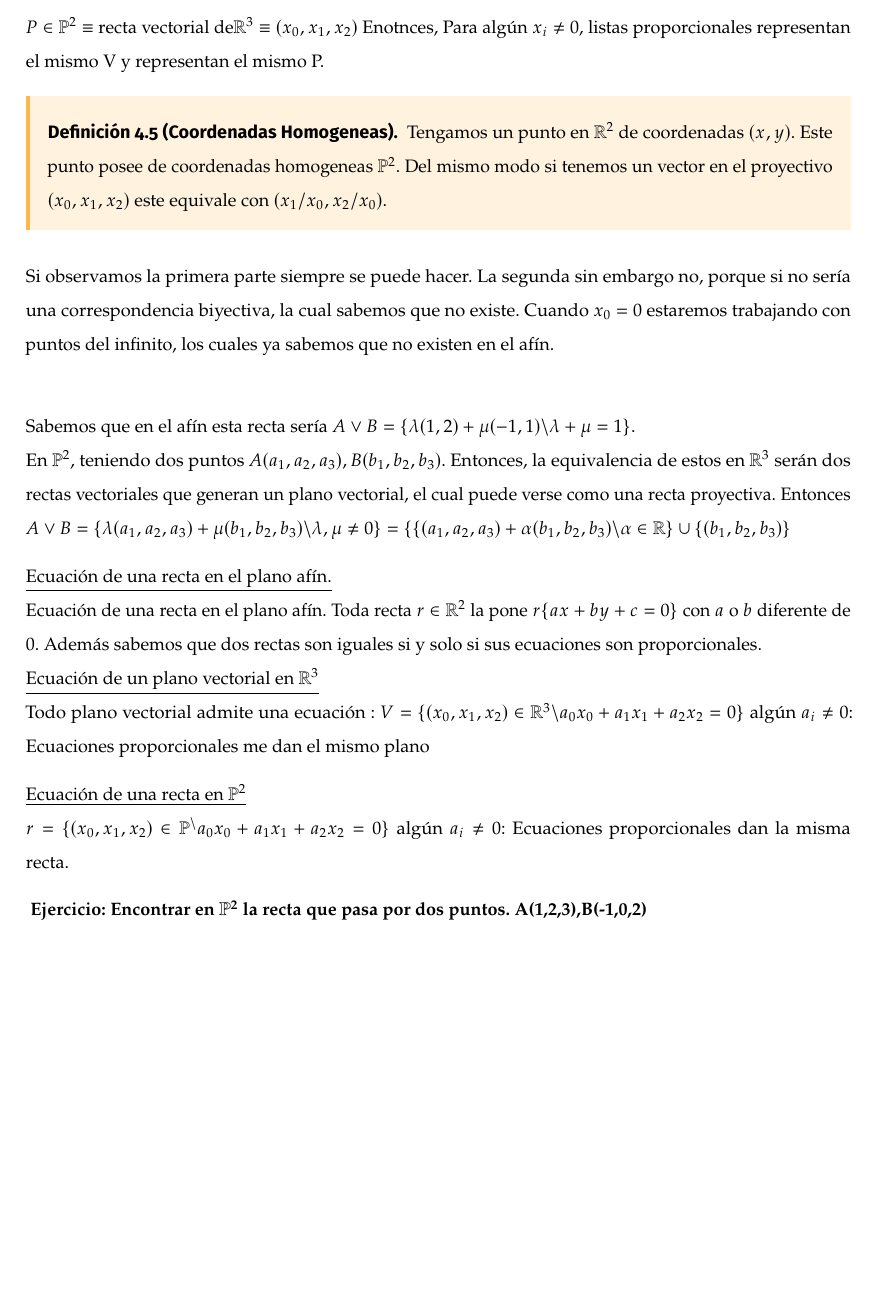
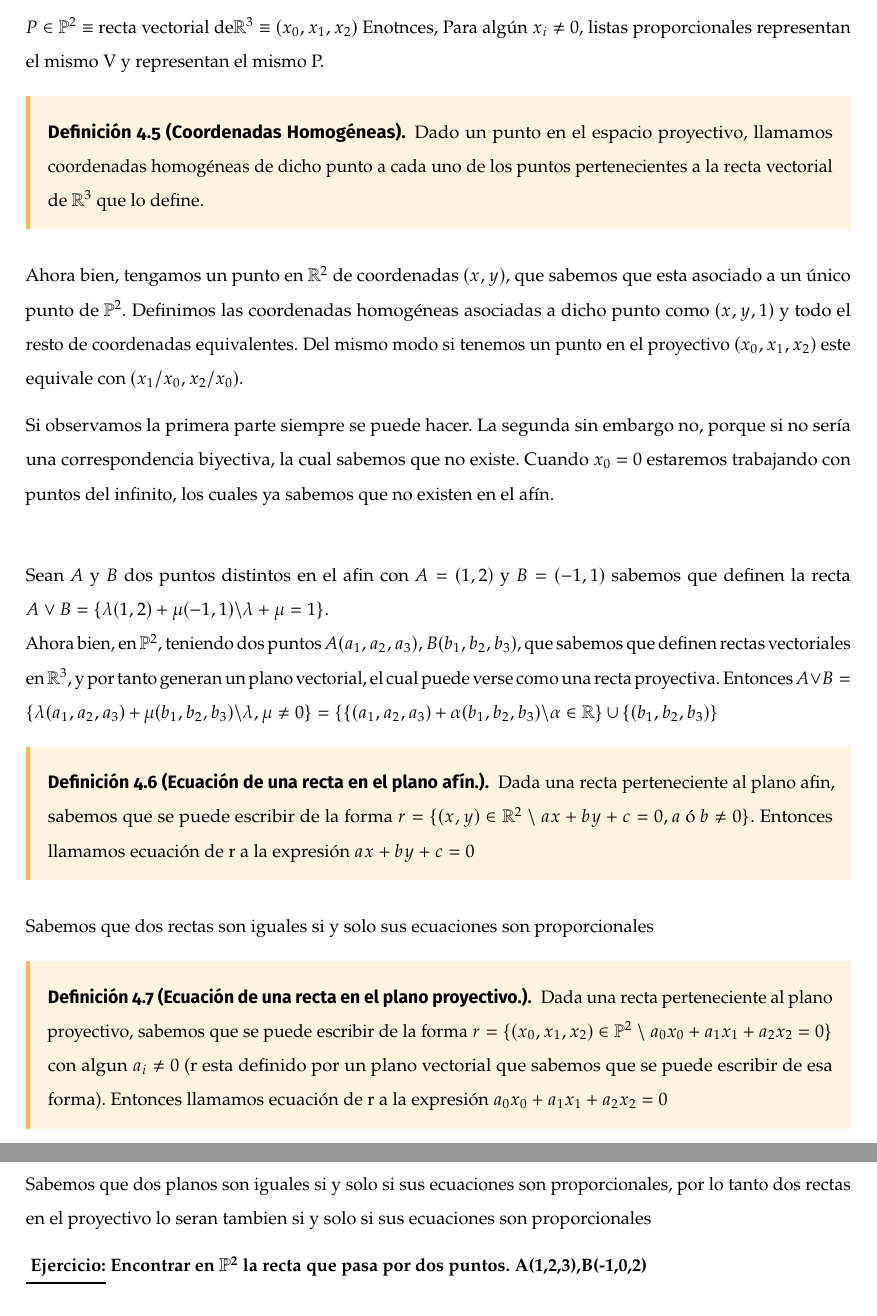
Before and after one commit to libreim/apuntesDGIIM, a LaTeX document (Geometría III/apuntes.tex): part of page 39 of 39 before the commit and two parts of pages 39 and 40 of 40 after it, the two joined at a grey line, cut so that both start at the same text, the shorter picture padded with empty space. Compiled offline with pdfLaTeX.

Commit message:
GEOIII: Formalizada la mayor parte de la ultima clase

```diff
--- a/Geometría III/apuntes.tex
+++ b/Geometría III/apuntes.tex
@@ -2644,23 +2646,27 @@ que $\frac{PP_4}{PP_2} = \frac{PP_5}{PP_1} \iff P_1\vee P_2 || P_4\vee P_3$. Por
 	$P \in \mathbb{P}^2 \equiv$ recta vectorial de$ \mathbb{R}^3 \equiv (x_0,x_1,x_2) $
 	Enotnces, Para algún $x_i \ne 0$, listas proporcionales representan el mismo V y representan el mismo P.
 
-\begin{ndef}[Coordenadas Homogeneas]
-	Tengamos un punto en $\mathbb{R}^2$ de coordenadas $(x,y)$. Este punto posee de coordenadas homogeneas $\mathbb{P}^2$. Del mismo modo si tenemos un vector en el proyectivo  $(x_0, x_1, x_2)$ este equivale con $(x_1/x_0, x_2/x_0)$.
-\end{ndef}
+\begin{ndef}[Coordenadas Homogéneas]
+Dado un punto en el espacio proyectivo, llamamos coordenadas homogéneas de dicho punto a cada uno de los puntos pertenecientes a la recta vectorial de $\mathbb{R}^3$ que lo define.
+\end{ndef}
+
+
+Ahora bien, tengamos un punto en $\mathbb{R}^2$ de coordenadas $(x,y)$, que sabemos que esta asociado a un único punto de $\mathbb{P}^2$. Definimos las coordenadas homogéneas asociadas a dicho punto como $(x,y,1)$ y todo el resto de coordenadas equivalentes. Del mismo modo si tenemos un punto en el proyectivo  $(x_0, x_1, x_2)$ este equivale con $(x_1/x_0, x_2/x_0)$.
 
 Si observamos la primera parte siempre se puede hacer. La segunda sin embargo no, porque si no sería una correspondencia biyectiva, la cual sabemos que no existe. Cuando $x_0 = 0$ estaremos trabajando con puntos del infinito, los cuales ya sabemos que no existen en el afín.\\
 
-
-Sabemos que en el afín esta recta sería $A \vee B = \{ \lambda (1,2) + \mu (-1,1) \backslash \lambda + \mu = 1\}$.\\
-En $\mathbb{P}^2$, teniendo dos puntos $A(a_1,a_2,a_3), B(b_1,b_2,b_3)$. Entonces, la equivalencia de estos en  $\mathbb{R}^3$ serán dos rectas vectoriales que generan un plano vectorial, el cual puede verse como una recta proyectiva. Entonces $A\vee B = \{ \lambda (a_1,a_2,a_3) + \mu (b_1,b_2,b_3)\backslash \lambda, \mu \ne 0 \} = \{  \{ (a_1,a_2,a_3) + \alpha (b_1,b_2,b_3)\backslash \alpha  \in \mathbb{R}\} \cup  \{(b_1,b_2,b_3) \}$
-
-\underline{Ecuación de una recta en el plano afín.\\}\\
-Ecuación de una recta en el plano afín. Toda recta $r \in \mathbb{R}^2$ la pone $r\{ax+by+c= 0\}$ con $a$ o $b$ diferente de 0. Además sabemos que dos rectas son iguales si y solo si sus ecuaciones son proporcionales. \\
-\underline{Ecuación de un plano vectorial en $\mathbb{R}^3$}\\
-Todo plano vectorial admite una ecuación : $V = \{(x_0,x_1,x_2) \in \mathbb{R}^3 \backslash a_0x_0+a_1x_1+a_2x_2 = 0\}$ algún $a_i \ne 0$: Ecuaciones proporcionales me dan el mismo plano
-
-\underline{Ecuación de una recta en $\mathbb{P}^2$}\\
-$r = \{(x_0,x_1,x_2) \in \mathbb{P}^ \backslash a_0x_0+a_1x_1+a_2x_2 = 0\}$ algún $a_i \ne 0$: Ecuaciones proporcionales dan la misma recta.
+Sean $A$ y $B$ dos puntos distintos en el afin con $A =(1,2)$ y $B=(-1,1)$ sabemos que definen la recta $A \vee B = \{ \lambda (1,2) + \mu (-1,1) \backslash \lambda + \mu = 1\}$.\\
+Ahora bien, en $\mathbb{P}^2$, teniendo dos puntos $A(a_1,a_2,a_3), B(b_1,b_2,b_3)$, que sabemos que definen rectas vectoriales en $\mathbb{R}^3$, y por tanto generan un plano vectorial, el cual puede verse como una recta proyectiva. Entonces $A\vee B = \{ \lambda (a_1,a_2,a_3) + \mu (b_1,b_2,b_3)\backslash \lambda, \mu \ne 0 \} = \{  \{ (a_1,a_2,a_3) + \alpha (b_1,b_2,b_3)\backslash \alpha  \in \mathbb{R}\} \cup  \{(b_1,b_2,b_3) \}$
+\begin{ndef}[Ecuación de una recta en el plano afín.]
+Dada una recta perteneciente al plano afin, sabemos que se puede escribir de la forma $r = \{(x,y) \in \mathbb{R}^2\ \backslash\ ax + by + c = 0, a \textup{ ó } b \neq 0\}$. Entonces llamamos ecuación de r a la expresión $ax + by + c = 0$
+\end{ndef}
+Sabemos que dos rectas son iguales si y solo sus ecuaciones son proporcionales
+
+\begin{ndef}[Ecuación de una recta en el plano proyectivo.]
+Dada una recta perteneciente al plano proyectivo, sabemos que se puede escribir de la forma $r = \{(x_0,x_1,x_2) \in \mathbb{P}^2\ \backslash\ a_0x_0+a_1x_1+a_2x_2 = 0\}$ con algun $a_i \neq 0$ (r esta definido por un plano vectorial que sabemos que se puede escribir de esa forma). Entonces llamamos ecuación de r a la expresión $a_0x_0+a_1x_1+a_2x_2 = 0$
+\end{ndef}
+Sabemos que dos planos son iguales si y solo si sus ecuaciones son proporcionales, por lo tanto dos rectas en el proyectivo lo seran tambien si y solo si sus ecuaciones son proporcionales
+
 
 \textbf{\underline{
 Ejercicio:\\}
```
Also changed, not shown: Geometría III/apuntes.tex (8 more changed lines).
